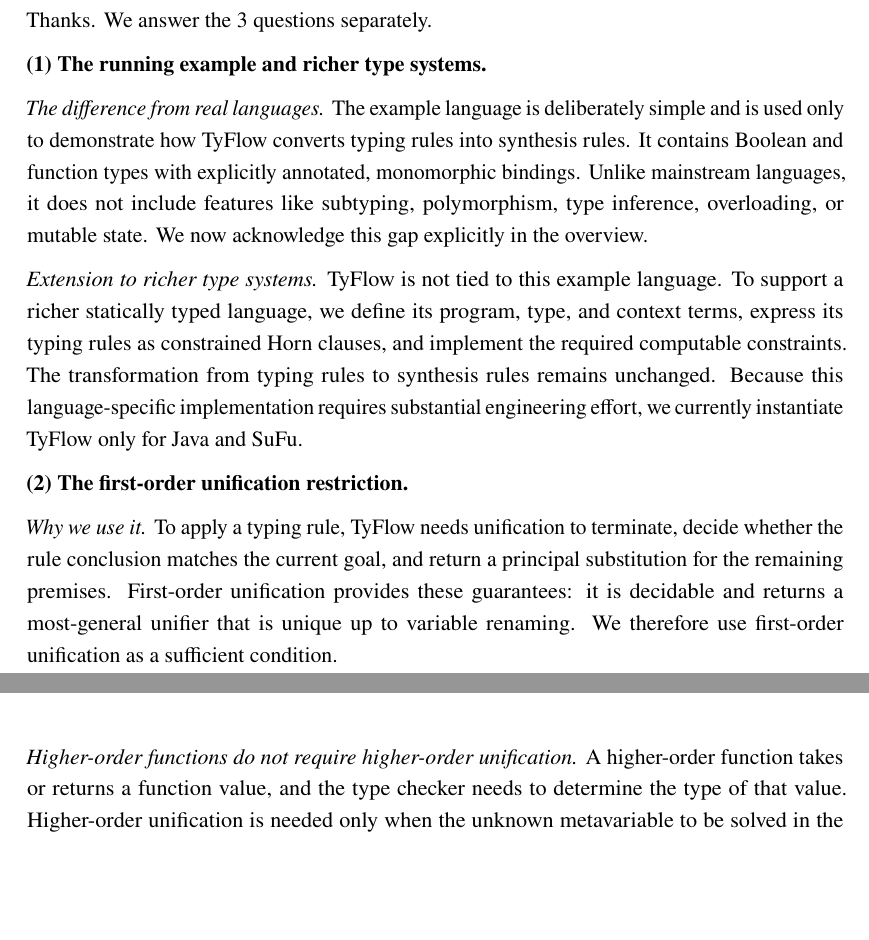
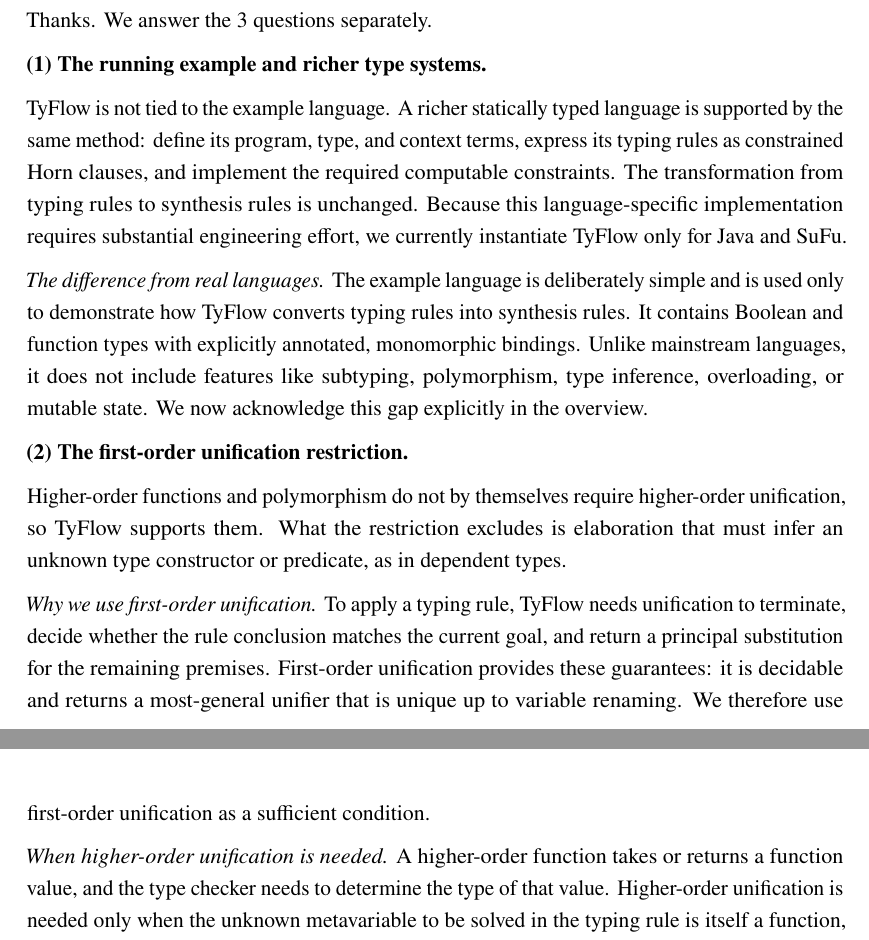
Before and after one commit to CudraniaTrec/ProofT5, a LaTeX document (tosem/revision/response_letter/revision_response_letter.tex): two parts of pages 3 and 4 of 31, joined at a grey line, cut so that both start at the same text, the shorter picture padded with empty space. Compiled offline with pdfLaTeX.

Commit message:
Make the response letter foldable by comment unit
Wrap each of the 17 response units (Editor's comment, Comments 1.1-1.6,
2.1-2.4, 3.1-3.6) in % region / % endregion comment markers. LaTeX Workshop
declares these as folding markers in its own language configuration, and
LaTeX drops a comment line together with its newline, so the source folds
by comment in the editor while the rendered letter is unchanged: the
rebuilt PDF has the same page count and identical text.

Also finalizes the Comment 1.1 restructure: points (1) and (2) lead with
their conclusions, and the sub-paragraph label on higher-order unification
no longer restates the lead claim.

Co-Authored-By: Claude Code <noreply@anthropic.com>

```diff
--- a/tosem/revision/response_letter/revision_response_letter.tex
+++ b/tosem/revision/response_letter/revision_response_letter.tex
@@ -158,15 +161,17 @@
 
 \textbf{(1) The running example and richer type systems.}
 
+TyFlow is not tied to the example language. A richer statically typed language is supported by the same method: define its program, type, and context terms, express its typing rules as constrained Horn clauses, and implement the required computable constraints. The transformation from typing rules to synthesis rules is unchanged. Because this language-specific implementation requires substantial engineering effort, we currently instantiate TyFlow only for Java and SuFu.
+
 \emph{The difference from real languages.} The example language is deliberately simple and is used only to demonstrate how TyFlow converts typing rules into synthesis rules. It contains Boolean and function types with explicitly annotated, monomorphic bindings. Unlike mainstream languages, it does not include features like subtyping, polymorphism, type inference, overloading, or mutable state. We now acknowledge this gap explicitly in the overview.
-
-\emph{Extension to richer type systems.} TyFlow is not tied to this example language. To support a richer statically typed language, we define its program, type, and context terms, express its typing rules as constrained Horn clauses, and implement the required computable constraints. The transformation from typing rules to synthesis rules remains unchanged. Because this language-specific implementation requires substantial engineering effort, we currently instantiate TyFlow only for Java and SuFu.
 
 \textbf{(2) The first-order unification restriction.}
 
-\emph{Why we use it.} To apply a typing rule, TyFlow needs unification to terminate, decide whether the rule conclusion matches the current goal, and return a principal substitution for the remaining premises. First-order unification provides these guarantees: it is decidable and returns a most-general unifier that is unique up to variable renaming. We therefore use first-order unification as a sufficient condition.
+Higher-order functions and polymorphism do not by themselves require higher-order unification, so TyFlow supports them. What the restriction excludes is elaboration that must infer an unknown type constructor or predicate, as in dependent types.
 
-\needspace{16\baselineskip}\emph{Higher-order functions do not require higher-order unification.} A higher-order function takes or returns a function value, and the type checker needs to determine the type of that value. Higher-order unification is needed only when the unknown metavariable to be solved in the typing rule is itself a function, type constructor, or predicate. The following 2 terms show the difference:
+\emph{Why we use first-order unification.} To apply a typing rule, TyFlow needs unification to terminate, decide whether the rule conclusion matches the current goal, and return a principal substitution for the remaining premises. First-order unification provides these guarantees: it is decidable and returns a most-general unifier that is unique up to variable renaming. We therefore use first-order unification as a sufficient condition.
+
+\needspace{16\baselineskip}\emph{When higher-order unification is needed.} A higher-order function takes or returns a function value, and the type checker needs to determine the type of that value. Higher-order unification is needed only when the unknown metavariable to be solved in the typing rule is itself a function, type constructor, or predicate. The following 2 terms show the difference:
 \[
   \operatorname{Arrow}(\alpha,\beta)
   \qquad\text{versus}\qquad
```
Also changed, not shown: tosem/revision/response_letter/revision_response_letter.pdf, tosem/revision/response_letter/revision_response_letter.tex (34 more changed lines).
